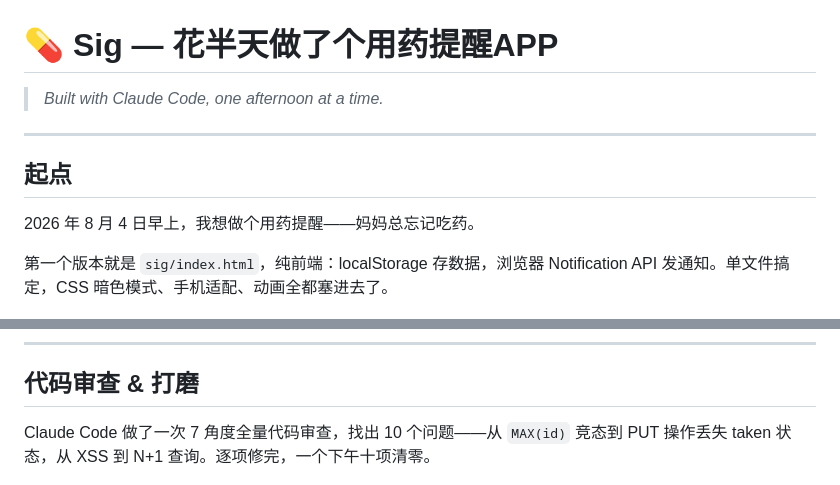
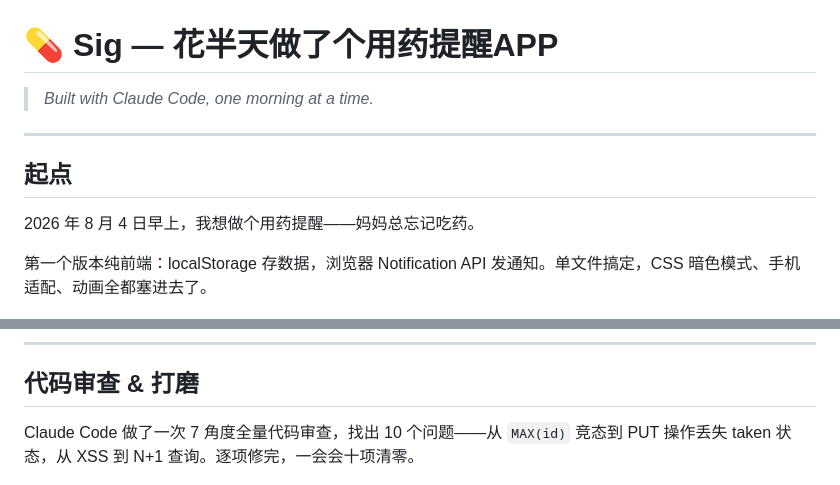
Before and after one commit to is81/sig, a Markdown page: docs/sig-dev-story.md, 2 parts joined by grey strips. Rendered like a GitHub page.

Commit message:
Sync dev story tweaks (CN + EN)

```diff
--- a/docs/sig-dev-story.md
+++ b/docs/sig-dev-story.md
@@ -1,6 +1,6 @@
 # 💊 Sig — 花半天做了个用药提醒APP
 
-> *Built with Claude Code, one afternoon at a time.*
+> *Built with Claude Code, one morning at a time.*
 
 ---
 
@@ -8,7 +8,7 @@
 
 2026 年 8 月 4 日早上，我想做个用药提醒——妈妈总忘记吃药。
 
-第一个版本就是 `sig/index.html`，纯前端：localStorage 存数据，浏览器 Notification API 发通知。单文件搞定，CSS 暗色模式、手机适配、动画全都塞进去了。
+第一个版本纯前端：localStorage 存数据，浏览器 Notification API 发通知。单文件搞定，CSS 暗色模式、手机适配、动画全都塞进去了。
 
 ![开始](sig-pic/0开始.png)
 
@@ -62,7 +62,7 @@ Claude Code 先生成了一份详细的实施计划，然后把整个项目拆
 
 ## 代码审查 & 打磨
 
-Claude Code 做了一次 7 角度全量代码审查，找出 10 个问题——从 `MAX(id)` 竞态到 PUT 操作丢失 taken 状态，从 XSS 到 N+1 查询。逐项修完，一个下午十项清零。
+Claude Code 做了一次 7 角度全量代码审查，找出 10 个问题——从 `MAX(id)` 竞态到 PUT 操作丢失 taken 状态，从 XSS 到 N+1 查询。逐项修完，一会会十项清零。
 
 ![代码审查](sig-pic/11代码审查.png)
 
```
Also changed, not shown: docs/sig-dev-story-en.md (+3 -3 lines).
